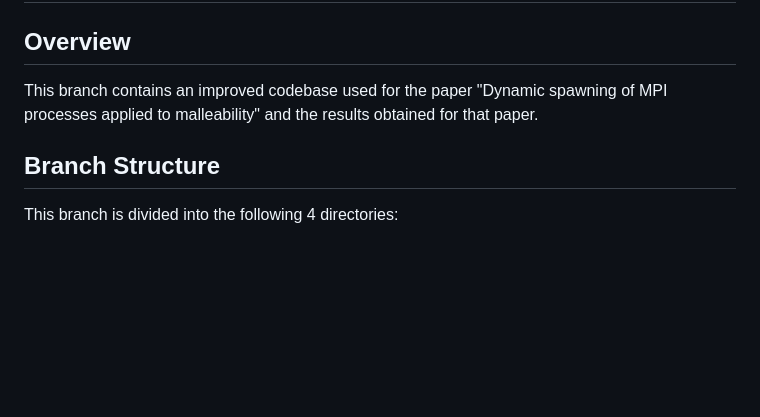
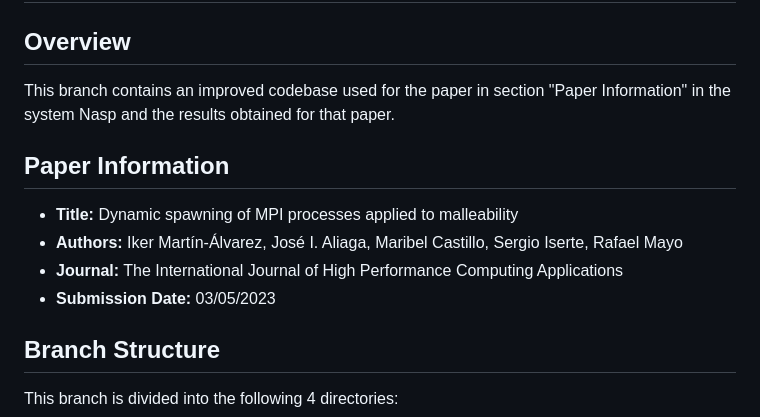
Before and after one commit to hpca-uji/Proteo, a Markdown page: README.md, the part around the change. Drawn GitHub-style; blank space fills up the shorter version.

```diff
--- a/README.md
+++ b/README.md
@@ -1,7 +1,13 @@
 # Proteo - Paper Dynamic Spawning
 
 ## Overview
-This branch contains an improved codebase used for the paper "Dynamic spawning of MPI processes applied to malleability" and the results obtained for that paper.
+This branch contains an improved codebase used for the paper in section "Paper Information" in the system Nasp and the results obtained for that paper.
+
+## Paper Information
+- **Title:** Dynamic spawning of MPI processes applied to malleability
+- **Authors:** Iker Martín-Álvarez, José I. Aliaga, Maribel Castillo, Sergio Iserte, Rafael Mayo
+- **Journal:** The International Journal of High Performance Computing Applications
+- **Submission Date:** 03/05/2023
 
 ## Branch Structure
 This branch is divided into the following 4 directories:
```
